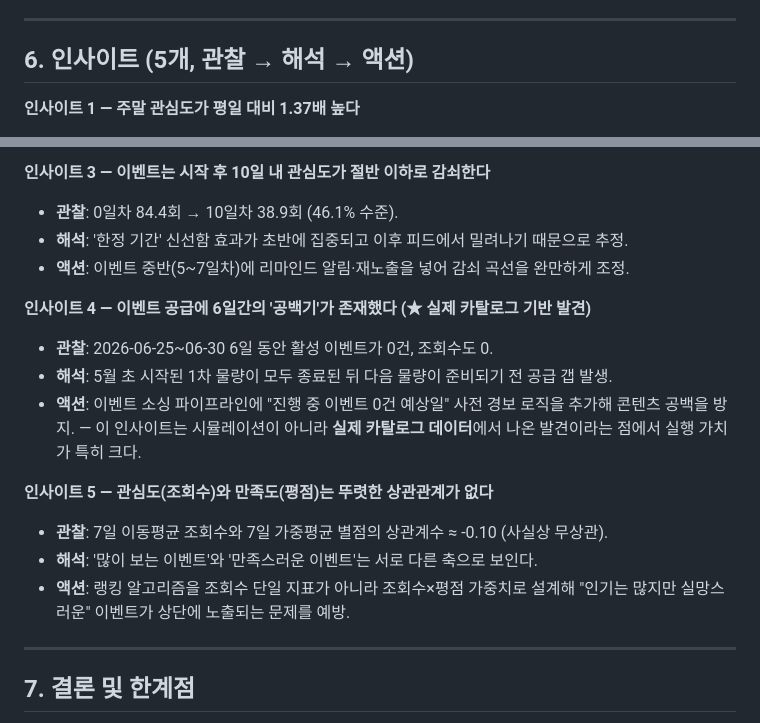
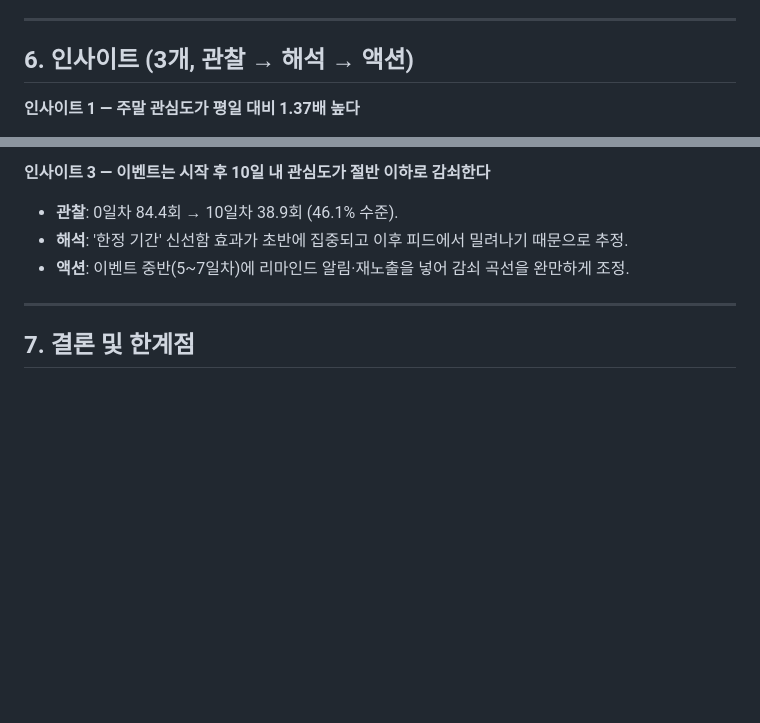
Before and after one commit to krasia45/trend-analysis-l, a Markdown page: REPORT.md, 2 parts joined by grey strips. Drawn GitHub-style; blank space fills up the shorter version.

Commit message:
Update insights section in REPORT.md
Reduced the number of insights from 5 to 3, updating details for each insight accordingly.

```diff
--- a/REPORT.md
+++ b/REPORT.md
@@ -143,7 +143,7 @@ EventHub는 소비자·기업·소상공인·외국인 관광객을 연결하는
 
 ---
 
-## 6. 인사이트 (5개, 관찰 → 해석 → 액션)
+## 6. 인사이트 (3개, 관찰 → 해석 → 액션)
 
 **인사이트 1 — 주말 관심도가 평일 대비 1.37배 높다**
 - **관찰**: 주말 평균 조회수 1,412 vs 평일 평균 1,030 (토요일 최고 1,506).
@@ -162,18 +162,7 @@ EventHub는 소비자·기업·소상공인·외국인 관광객을 연결하는
 - **해석**: '한정 기간' 신선함 효과가 초반에 집중되고 이후 피드에서 밀려나기 때문으로 추정.
 - **액션**: 이벤트 중반(5~7일차)에 리마인드 알림·재노출을 넣어 감쇠 곡선을 완만하게 조정.
 
-**인사이트 4 — 이벤트 공급에 6일간의 '공백기'가 존재했다 (★ 실제 카탈로그 기반 발견)**
-- **관찰**: 2026-06-25~06-30 6일 동안 활성 이벤트가 0건, 조회수도 0.
-- **해석**: 5월 초 시작된 1차 물량이 모두 종료된 뒤 다음 물량이 준비되기 전 공급 갭 발생.
-- **액션**: 이벤트 소싱 파이프라인에 "진행 중 이벤트 0건 예상일" 사전 경보 로직을 추가해
-  콘텐츠 공백을 방지. — 이 인사이트는 시뮬레이션이 아니라 **실제 카탈로그 데이터**에서
-  나온 발견이라는 점에서 실행 가치가 특히 크다.
 
-**인사이트 5 — 관심도(조회수)와 만족도(평점)는 뚜렷한 상관관계가 없다**
-- **관찰**: 7일 이동평균 조회수와 7일 가중평균 별점의 상관계수 ≈ -0.10 (사실상 무상관).
-- **해석**: '많이 보는 이벤트'와 '만족스러운 이벤트'는 서로 다른 축으로 보인다.
-- **액션**: 랭킹 알고리즘을 조회수 단일 지표가 아니라 조회수×평점 가중치로 설계해 "인기는
-  많지만 실망스러운" 이벤트가 상단에 노출되는 문제를 예방.
 
 ---
 
```
